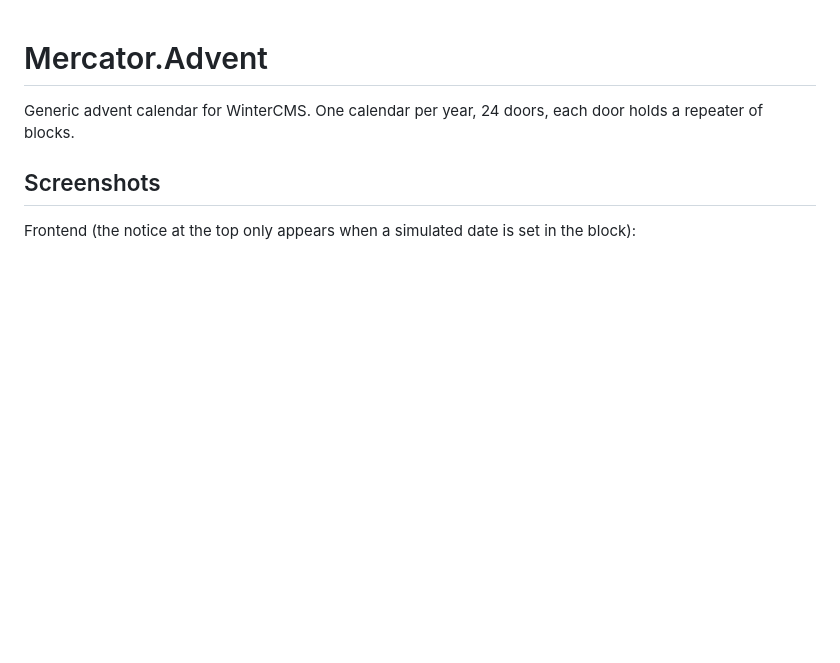
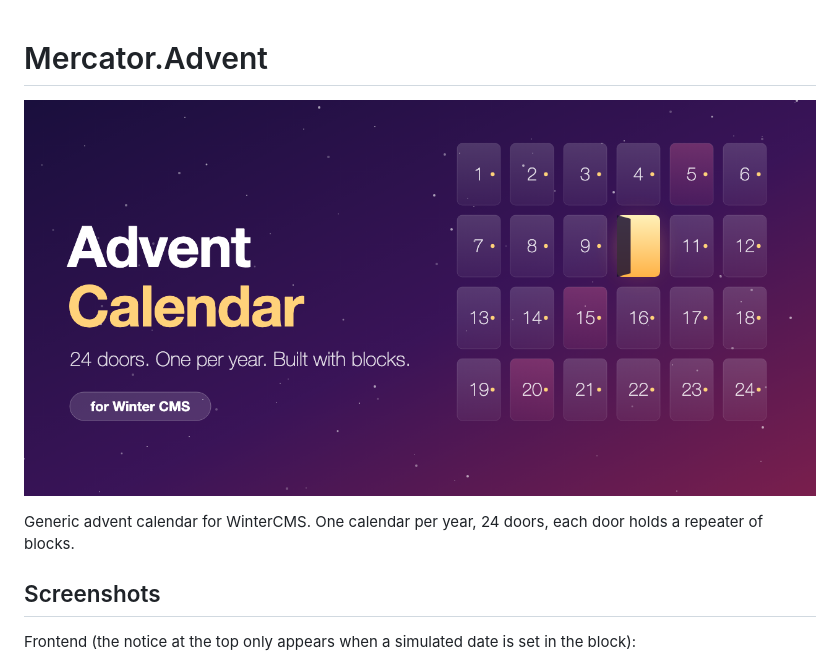
Before and after one commit to helmutkaufmann/wn-advent-plugin, a Markdown page: README.md, the part around the change. Rendered like a GitHub page; pictures changed too: docs/social-preview.png (added); blank space fills up the shorter version.

Commit message:
modified:   .gitignore 	modified:   README.md 	new file:   docs/icon.png 	new file:   docs/icon.svg 	new file:   docs/social-preview.png 	new file:   docs/social-preview.svg

```diff
--- a/README.md
+++ b/README.md
@@ -1,4 +1,6 @@
 # Mercator.Advent
+
+![Advent Calendar for Winter CMS](docs/social-preview.png)
 
 Generic advent calendar for WinterCMS. One calendar per year, 24 doors, each door holds a repeater of blocks.
 
```
Also changed, not shown: docs/icon.png (added), 3 other files.
